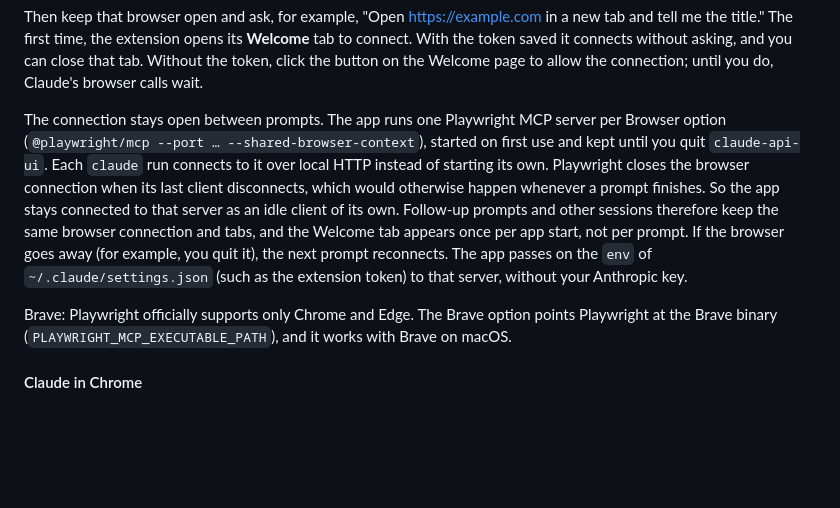
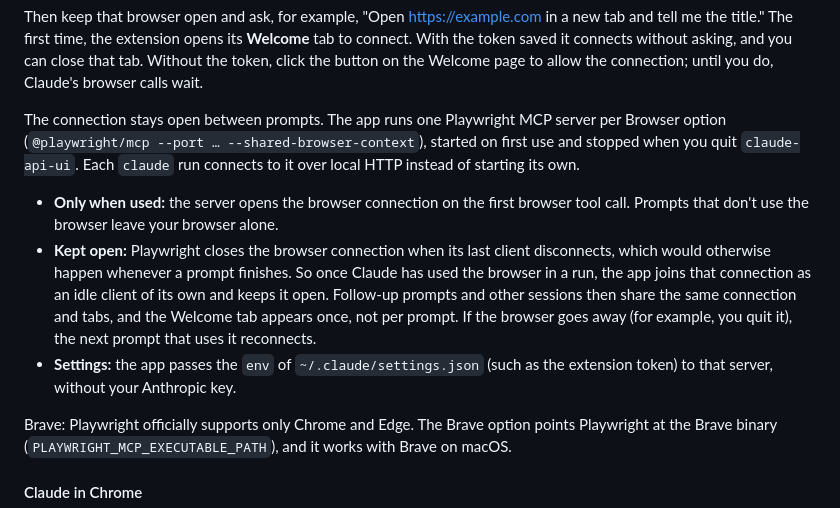
Before and after one commit to petertulala/claude-api-ui, a Markdown page: README.md, the part around one of its changes. GitHub-like rendering; blank space fills up the shorter version.

```diff
--- a/README.md
+++ b/README.md
@@ -198,14 +198,20 @@ token, click the button on the Welcome page to allow the connection; until you d
 browser calls wait.
 
 The connection stays open between prompts. The app runs one Playwright MCP server per Browser
-option (`@playwright/mcp --port … --shared-browser-context`), started on first use and kept
-until you quit `claude-api-ui`. Each `claude` run connects to it over local HTTP instead of
-starting its own. Playwright closes the browser connection when its last client disconnects,
-which would otherwise happen whenever a prompt finishes. So the app stays connected to that
-server as an idle client of its own. Follow-up prompts and other sessions therefore keep the
-same browser connection and tabs, and the Welcome tab appears once per app start, not per
-prompt. If the browser goes away (for example, you quit it), the next prompt reconnects. The app passes on the `env` of `~/.claude/settings.json` (such as the extension token) to
-that server, without your Anthropic key.
+option (`@playwright/mcp --port … --shared-browser-context`), started on first use and stopped
+when you quit `claude-api-ui`. Each `claude` run connects to it over local HTTP instead of
+starting its own.
+
+- **Only when used:** the server opens the browser connection on the first browser tool call.
+  Prompts that don't use the browser leave your browser alone.
+- **Kept open:** Playwright closes the browser connection when its last client disconnects,
+  which would otherwise happen whenever a prompt finishes. So once Claude has used the browser
+  in a run, the app joins that connection as an idle client of its own and keeps it open.
+  Follow-up prompts and other sessions then share the same connection and tabs, and the
+  Welcome tab appears once, not per prompt. If the browser goes away (for example, you quit
+  it), the next prompt that uses it reconnects.
+- **Settings:** the app passes the `env` of `~/.claude/settings.json` (such as the extension
+  token) to that server, without your Anthropic key.
 
 Brave: Playwright officially supports only Chrome and Edge. The Brave option points Playwright
 at the Brave binary (`PLAYWRIGHT_MCP_EXECUTABLE_PATH`), and it works with Brave on macOS.
```
Also changed, not shown: other parts of README.md (+1 -1 lines), docs/screenshot.png, 1 other file.
